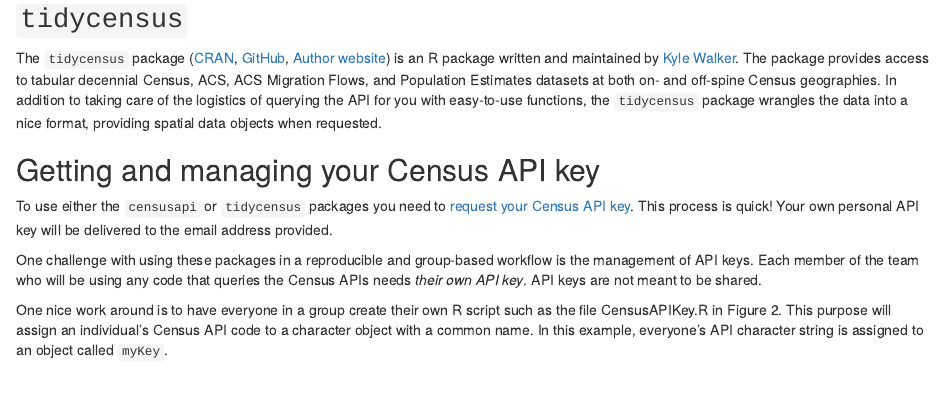
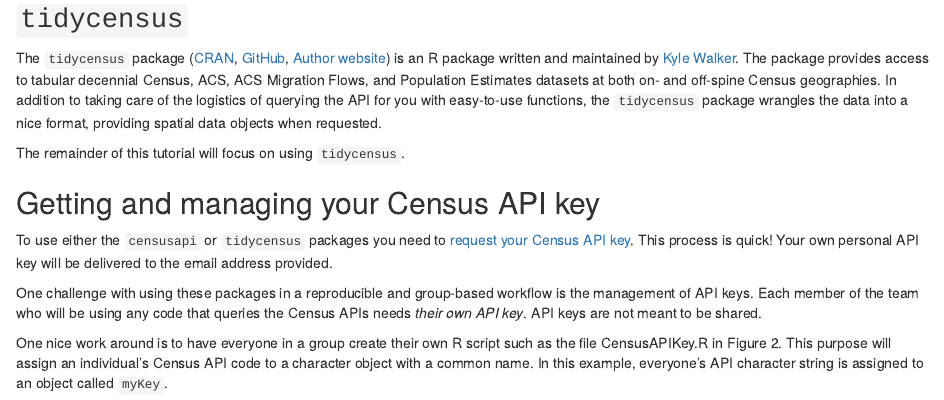
Before and after one commit to jlgodwin/D4-Census-in-R-Python, an R Markdown document (Census-data-in-R.Rmd): the page in a window 1100 px wide, from 2770 px down. The pictures show the output file Census-data-in-R.html that the author committed with the source, opened offline.

Commit message:
Minor edits/formatting

```diff
--- a/Census-data-in-R.Rmd
+++ b/Census-data-in-R.Rmd
@@ -73,6 +73,8 @@
 
 The `tidycensus` package ([CRAN](https://cran.r-project.org/package=tidycensus), [GitHub](https://github.com/walkerke/tidycensus), [Author website](https://walker-data.com/tidycensus/#)) is an R package written and maintained by [Kyle Walker](https://walker-data.com/). The package provides access to tabular decennial Census, ACS, ACS Migration Flows, and Population Estimates datasets at both on- and off-spine Census geographies. In addition to taking care of the logistics of querying the API for you with easy-to-use functions, the `tidycensus` package wrangles the data into a nice format, providing spatial data objects when requested.
 
+The remainder of this tutorial will focus on using `tidycensus`.
+
 
 ##  Getting and managing your Census API key
 
```
Also changed, not shown: Census-data-in-R.html, Census-data-in-R.Rmd (3 more changed lines).
